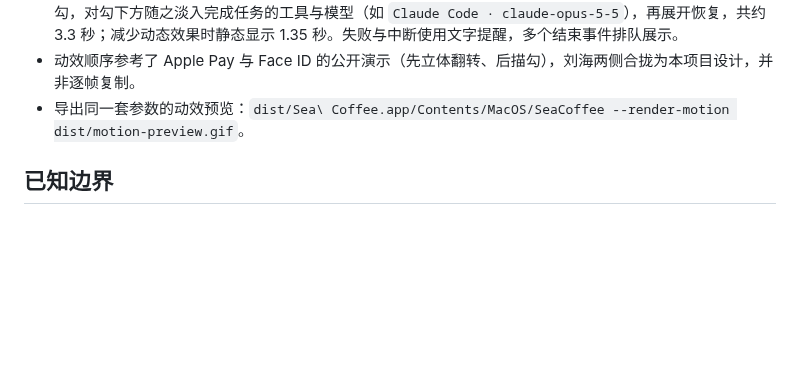
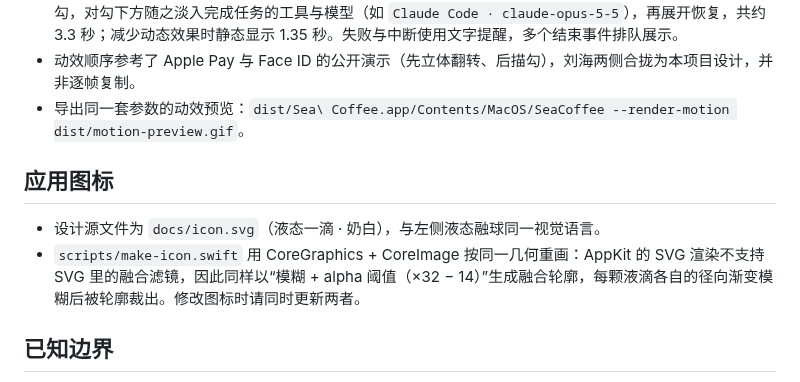
Before and after one commit to hbw00111/seacoffee, a Markdown page: docs/how-it-works.md, the part around the change. Rendered like a GitHub page; blank space fills up the shorter version.

```diff
--- a/docs/how-it-works.md
+++ b/docs/how-it-works.md
@@ -81,6 +81,11 @@
 - 动效顺序参考了 Apple Pay 与 Face ID 的公开演示（先立体翻转、后描勾），刘海两侧合拢为本项目设计，并非逐帧复制。
 - 导出同一套参数的动效预览：`dist/Sea\ Coffee.app/Contents/MacOS/SeaCoffee --render-motion dist/motion-preview.gif`。
 
+## 应用图标
+
+- 设计源文件为 `docs/icon.svg`（液态一滴 · 奶白），与左侧液态融球同一视觉语言。
+- `scripts/make-icon.swift` 用 CoreGraphics + CoreImage 按同一几何重画：AppKit 的 SVG 渲染不支持 SVG 里的融合滤镜，因此同样以“模糊 + alpha 阈值（×32 − 14）”生成融合轮廓，每颗液滴各自的径向渐变模糊后被轮廓裁出。修改图标时请同时更新两者。
+
 ## 已知边界
 
 - 任务监听依赖各工具的本地文件格式，不是官方事件订阅；只有明确的结束事件才提示完成，不推断进度，也不判断“等待审批”。
```
Also changed, not shown: README.en.md (+2 -0 lines), README.md (+2 -0 lines), docs/icon.png (added), 2 other files.
